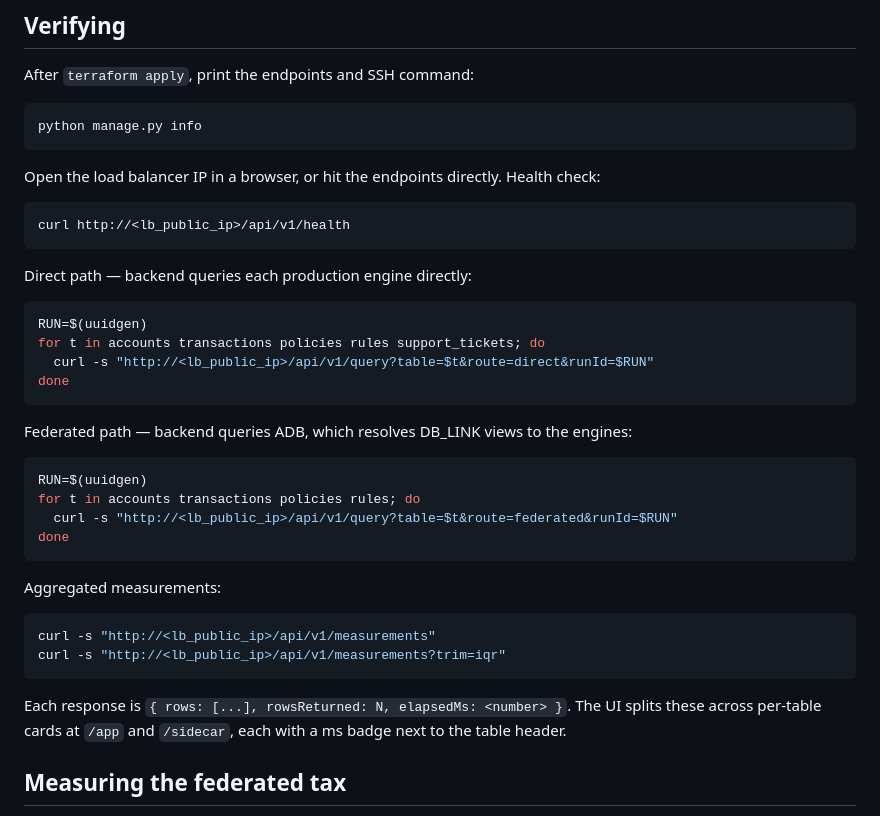
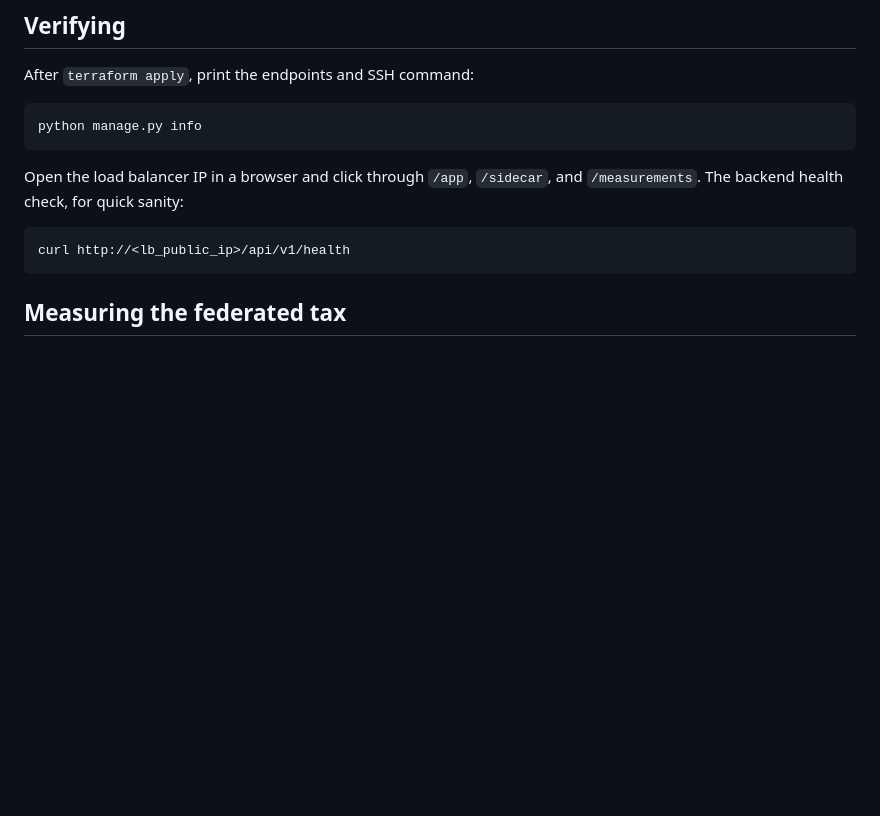
Before and after one commit to vmleon/oracle-adb-sidecar-architecture, a Markdown page: README.md, the part around the change. GitHub-like rendering; blank space fills up the shorter version.

Commit message:
docs(readme): drop raw curl examples, keep only the health check
The browser UI at /app, /sidecar and /measurements is the real
verification path now. The query + measurements curls were a leftover
from the pre-UI iteration. Keeping /api/v1/health as a quick
backend-up sanity check.

````diff
--- a/README.md
+++ b/README.md
@@ -177,38 +177,11 @@ After `terraform apply`, print the endpoints and SSH command:
 python manage.py info
 ```
 
-Open the load balancer IP in a browser, or hit the endpoints directly. Health check:
+Open the load balancer IP in a browser and click through `/app`, `/sidecar`, and `/measurements`. The backend health check, for quick sanity:
 
 ```bash
 curl http://<lb_public_ip>/api/v1/health
 ```
-
-Direct path — backend queries each production engine directly:
-
-```bash
-RUN=$(uuidgen)
-for t in accounts transactions policies rules support_tickets; do
-  curl -s "http://<lb_public_ip>/api/v1/query?table=$t&route=direct&runId=$RUN"
-done
-```
-
-Federated path — backend queries ADB, which resolves DB_LINK views to the engines:
-
-```bash
-RUN=$(uuidgen)
-for t in accounts transactions policies rules; do
-  curl -s "http://<lb_public_ip>/api/v1/query?table=$t&route=federated&runId=$RUN"
-done
-```
-
-Aggregated measurements:
-
-```bash
-curl -s "http://<lb_public_ip>/api/v1/measurements"
-curl -s "http://<lb_public_ip>/api/v1/measurements?trim=iqr"
-```
-
-Each response is `{ rows: [...], rowsReturned: N, elapsedMs: <number> }`. The UI splits these across per-table cards at `/app` and `/sidecar`, each with a ms badge next to the table header.
 
 ## Measuring the federated tax
 
````
